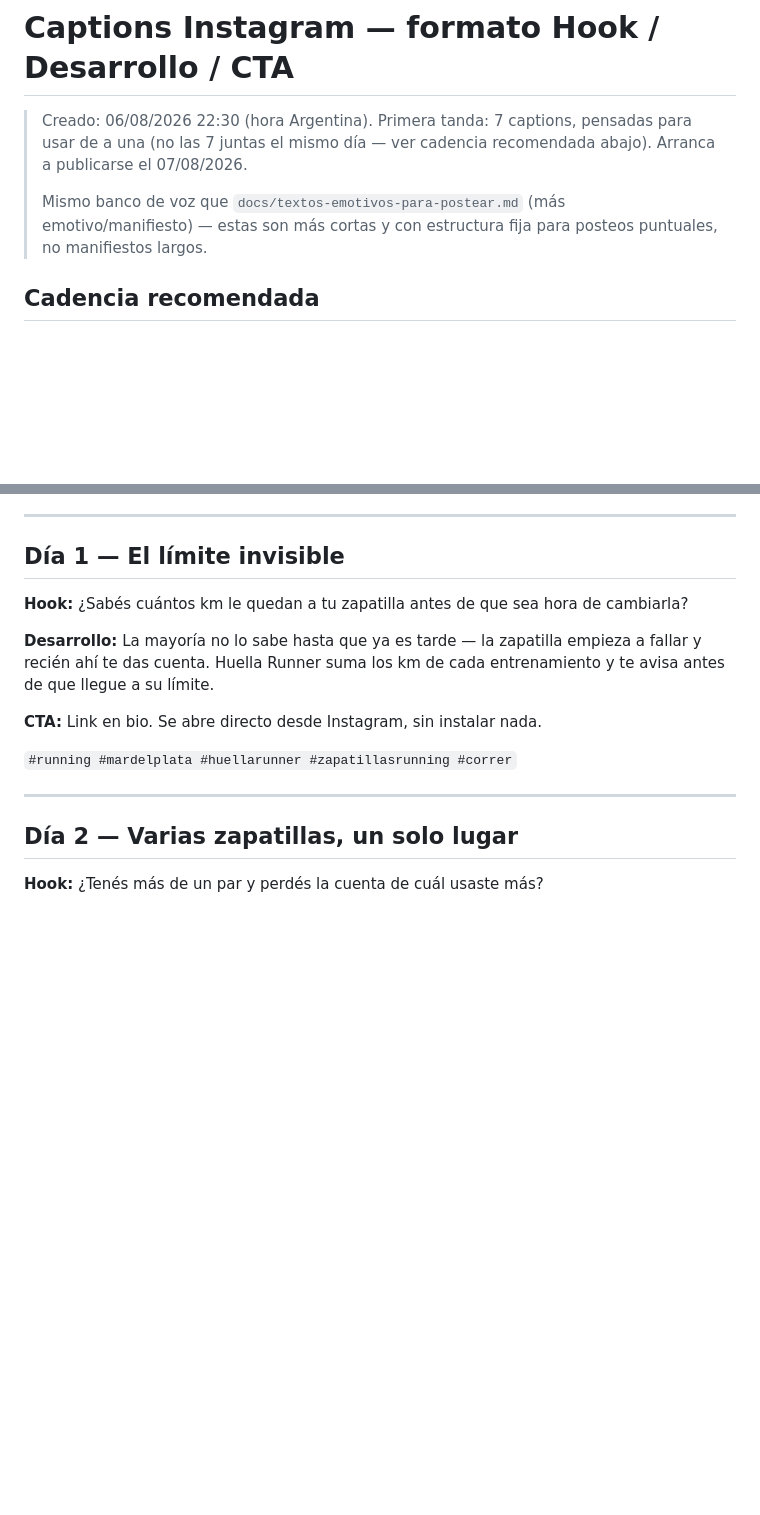
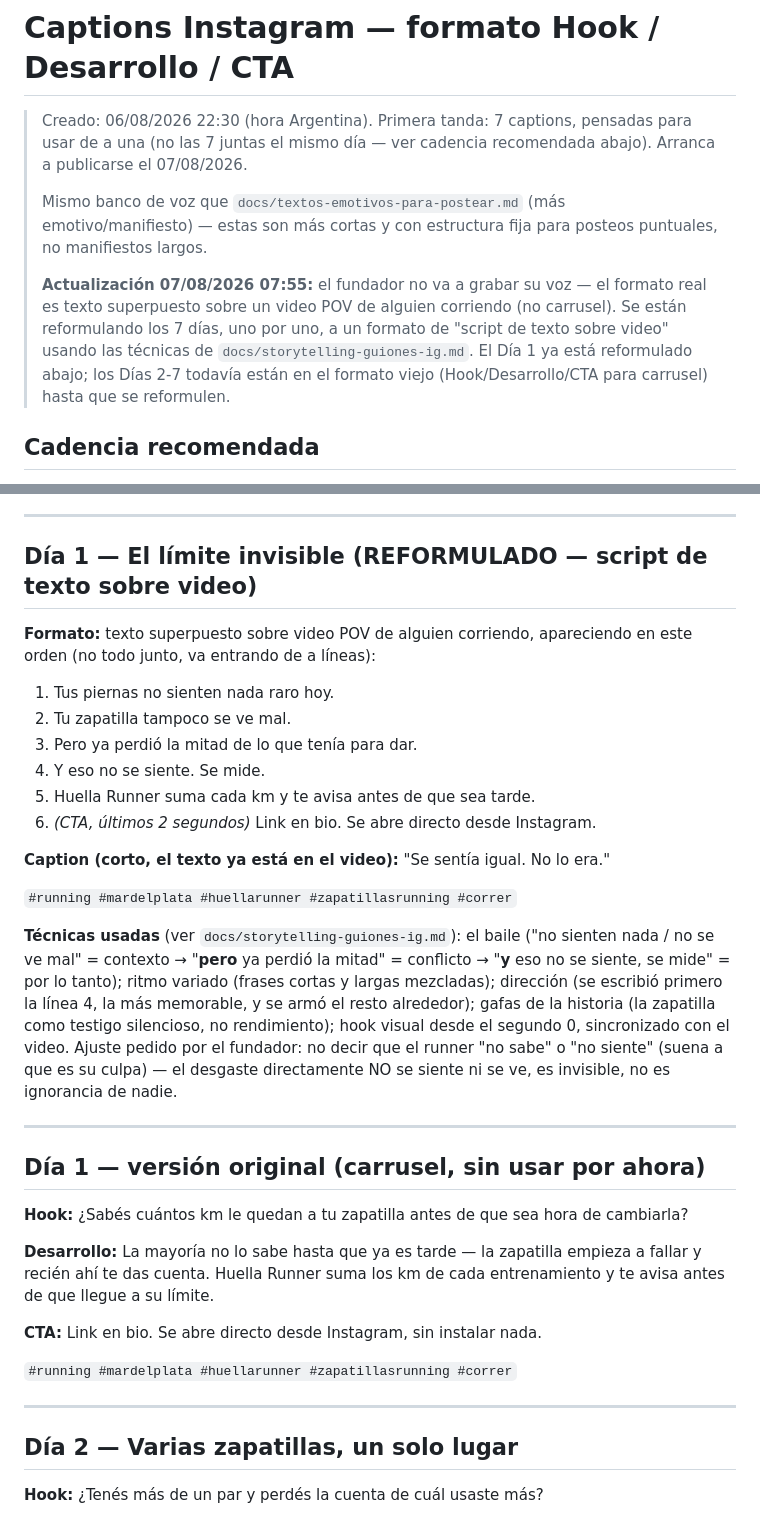
Before and after one commit to runnerslabmdq-dotcom/huella-runner, a Markdown page: docs/captions-hook-desarrollo-cta.md, 2 parts joined by grey strips. Rendered like a GitHub page; blank space fills up the shorter version.

```diff
--- a/docs/captions-hook-desarrollo-cta.md
+++ b/docs/captions-hook-desarrollo-cta.md
@@ -7,6 +7,14 @@
 > Mismo banco de voz que `docs/textos-emotivos-para-postear.md` (más
 > emotivo/manifiesto) — estas son más cortas y con estructura fija para
 > posteos puntuales, no manifiestos largos.
+>
+> **Actualización 07/08/2026 07:55:** el fundador no va a grabar su voz
+> — el formato real es texto superpuesto sobre un video POV de alguien
+> corriendo (no carrusel). Se están reformulando los 7 días, uno por
+> uno, a un formato de "script de texto sobre video" usando las
+> técnicas de `docs/storytelling-guiones-ig.md`. El Día 1 ya está
+> reformulado abajo; los Días 2-7 todavía están en el formato viejo
+> (Hook/Desarrollo/CTA para carrusel) hasta que se reformulen.
 
 ## Cadencia recomendada
 
@@ -27,7 +35,37 @@
 
 ---
 
-## Día 1 — El límite invisible
+## Día 1 — El límite invisible (REFORMULADO — script de texto sobre video)
+
+**Formato:** texto superpuesto sobre video POV de alguien corriendo,
+apareciendo en este orden (no todo junto, va entrando de a líneas):
+
+1. Tus piernas no sienten nada raro hoy.
+2. Tu zapatilla tampoco se ve mal.
+3. Pero ya perdió la mitad de lo que tenía para dar.
+4. Y eso no se siente. Se mide.
+5. Huella Runner suma cada km y te avisa antes de que sea tarde.
+6. *(CTA, últimos 2 segundos)* Link en bio. Se abre directo desde Instagram.
+
+**Caption (corto, el texto ya está en el video):** "Se sentía igual.
+No lo era."
+
+`#running #mardelplata #huellarunner #zapatillasrunning #correr`
+
+**Técnicas usadas** (ver `docs/storytelling-guiones-ig.md`): el baile
+("no sienten nada / no se ve mal" = contexto → "**pero** ya perdió la
+mitad" = conflicto → "**y** eso no se siente, se mide" = por lo tanto);
+ritmo variado (frases cortas y largas mezcladas); dirección (se
+escribió primero la línea 4, la más memorable, y se armó el resto
+alrededor); gafas de la historia (la zapatilla como testigo silencioso,
+no rendimiento); hook visual desde el segundo 0, sincronizado con el
+video. Ajuste pedido por el fundador: no decir que el runner "no sabe"
+o "no siente" (suena a que es su culpa) — el desgaste directamente NO
+se siente ni se ve, es invisible, no es ignorancia de nadie.
+
+---
+
+## Día 1 — versión original (carrusel, sin usar por ahora)
 
 **Hook:** ¿Sabés cuántos km le quedan a tu zapatilla antes de que sea
 hora de cambiarla?
```
Also changed, not shown: docs/storytelling-guiones-ig.md (added, +58 -0 lines).
